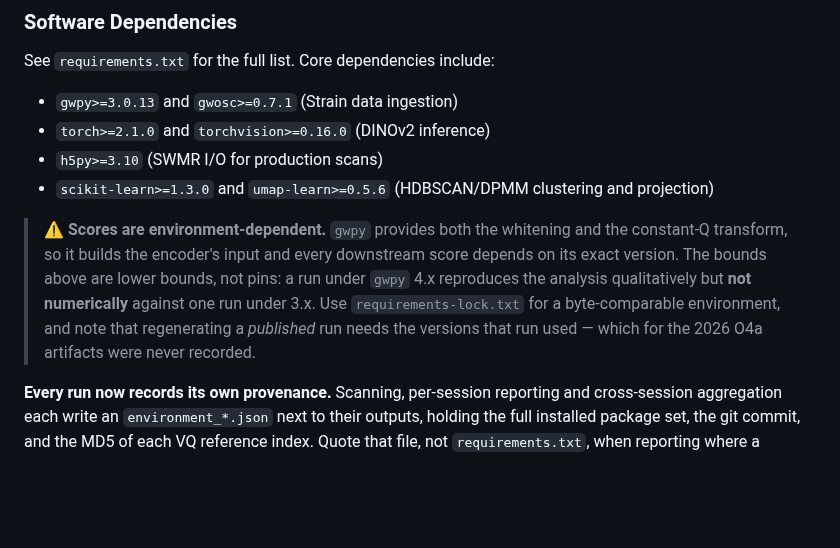
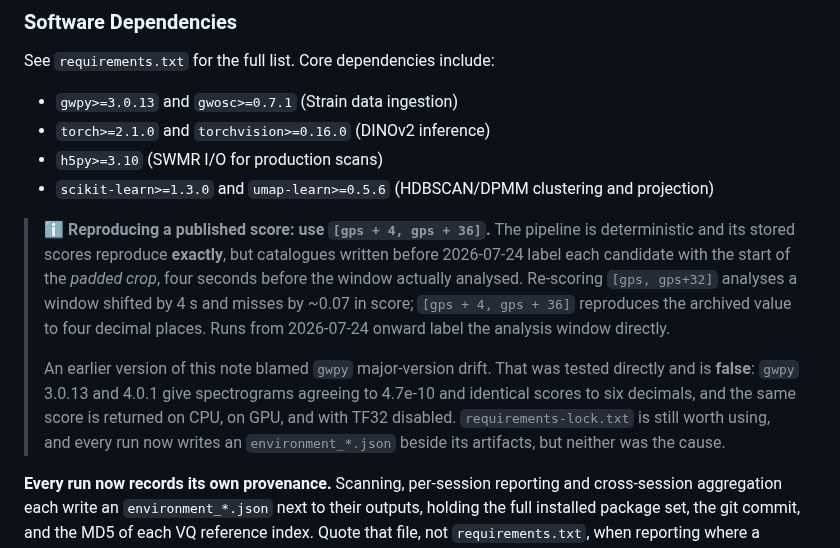
Before and after one commit to lucacirfeta/dante-gravi-signal-ml, a Markdown page: README.md, the part around the change. Drawn GitHub-style; blank space fills up the shorter version.

Commit message:
docs: correct the README reproducibility note -- gwpy was never the cause
The note claimed a gwpy 3.x -> 4.x major bump made runs reproduce
"qualitatively but not numerically". Tested directly and false: 3.0.13 against
4.0.1 gives spectrograms agreeing to 4.7e-10 and scores identical to six
decimals, and CPU, GPU and TF32-disabled all return the same value.

The actual cause was a 4 s labelling offset -- catalogues before 2026-07-24
record the start of the padded crop, not of the analysis window -- so re-scoring
[gps, gps+32] analyses the wrong window. [gps+4, gps+36] reproduces the archived
scores exactly. Replaced with that instruction.

Co-Authored-By: Claude Opus 4.8 <noreply@anthropic.com>

```diff
--- a/README.md
+++ b/README.md
@@ -109,7 +109,19 @@ See `requirements.txt` for the full list. Core dependencies include:
 - `h5py>=3.10` (SWMR I/O for production scans)
 - `scikit-learn>=1.3.0` and `umap-learn>=0.5.6` (HDBSCAN/DPMM clustering and projection)
 
-> ⚠️ **Scores are environment-dependent.** `gwpy` provides both the whitening and the constant-Q transform, so it builds the encoder's input and every downstream score depends on its exact version. The bounds above are lower bounds, not pins: a run under `gwpy` 4.x reproduces the analysis qualitatively but **not numerically** against one run under 3.x. Use `requirements-lock.txt` for a byte-comparable environment, and note that regenerating a *published* run needs the versions that run used — which for the 2026 O4a artifacts were never recorded.
+> ℹ️ **Reproducing a published score: use `[gps + 4, gps + 36]`.** The pipeline is
+> deterministic and its stored scores reproduce **exactly**, but catalogues written
+> before 2026-07-24 label each candidate with the start of the *padded crop*, four
+> seconds before the window actually analysed. Re-scoring `[gps, gps+32]` analyses a
+> window shifted by 4 s and misses by ~0.07 in score; `[gps + 4, gps + 36]` reproduces
+> the archived value to four decimal places. Runs from 2026-07-24 onward label the
+> analysis window directly.
+>
+> An earlier version of this note blamed `gwpy` major-version drift. That was tested
+> directly and is **false**: `gwpy` 3.0.13 and 4.0.1 give spectrograms agreeing to
+> 4.7e-10 and identical scores to six decimals, and the same score is returned on CPU,
+> on GPU, and with TF32 disabled. `requirements-lock.txt` is still worth using, and every
+> run now writes an `environment_*.json` beside its artifacts, but neither was the cause.
 
 **Every run now records its own provenance.** Scanning, per-session reporting and cross-session aggregation each write an `environment_*.json` next to their outputs, holding the full installed package set, the git commit, and the MD5 of each VQ reference index. Quote that file, not `requirements.txt`, when reporting where a number came from.
 
```
